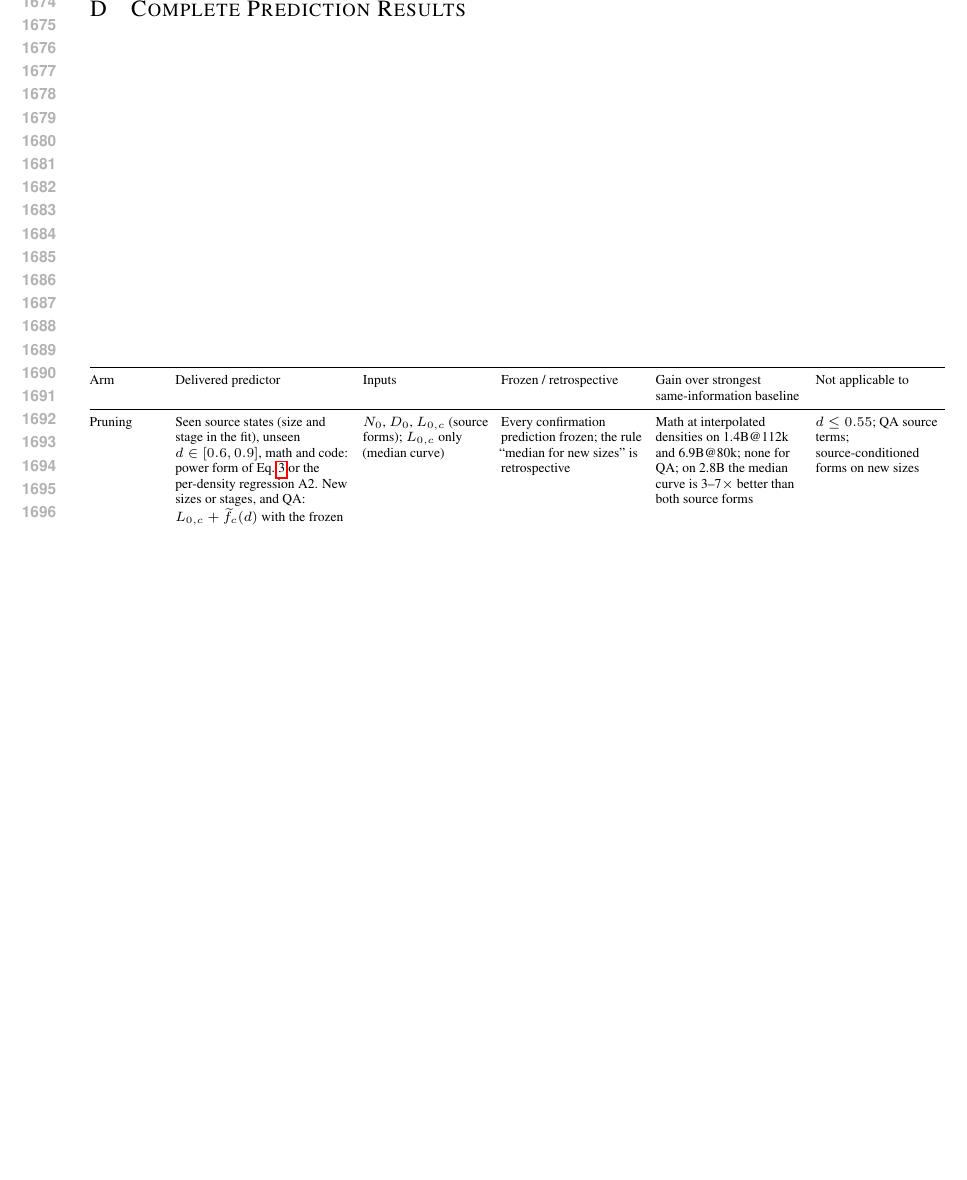
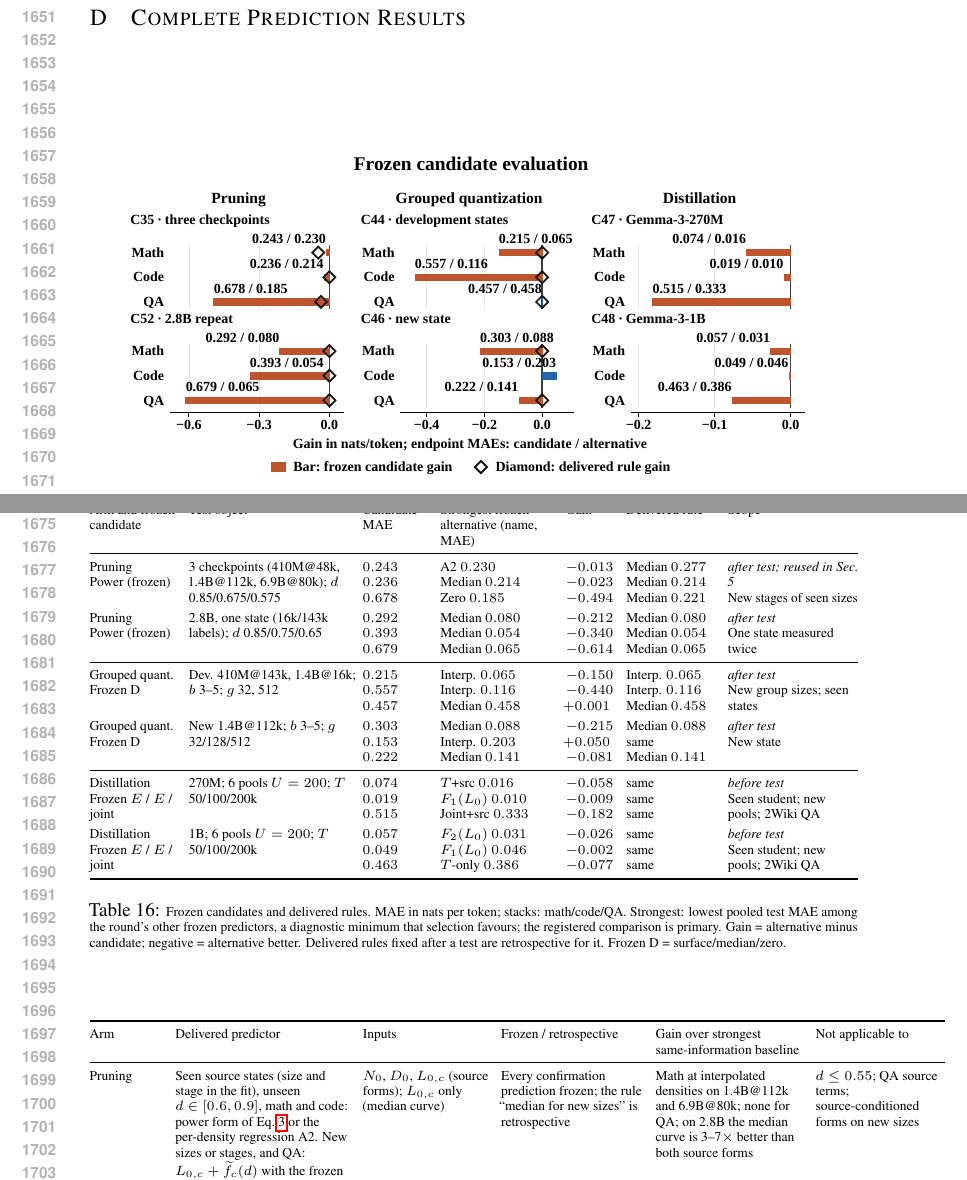
Before and after one commit to XueqiC/Scaling_down_law_paper, a LaTeX paper (main.tex, which reads appendix.tex): part of page 32 of 66 before the commit and two parts of pages 31 and 32 of 66 after it, the two joined at a grey line, cut so that both start at the same text, the shorter picture padded with empty space. Compiled offline with pdfLaTeX.

Commit message:
Resolve references to the moved table and figure

```diff
--- a/appendix.tex
+++ b/appendix.tex
@@ -421,6 +421,15 @@ ablation is retrospective.
 \section{Complete Prediction Results}
 \label{sec:app_results}
 
+\begin{figure}[H]
+\centering
+\includegraphics[width=0.9\textwidth]{figs/frozen_candidates.pdf}
+\caption{Frozen candidates on the confirmation panels (moved from the main text): per-cell
+prediction against measurement for every frozen candidate.}
+\label{fig:confirm}
+\end{figure}
+
+\input{tables/main_final}
 \input{tables/final_deliverables}
 Tables~\ref{tab:pred_source}--\ref{tab:pred_config_qd} give every registered test in three lines (candidate,
 strongest same-input baseline, strongest simple baseline) with improvements and provenance codes;
```
Also changed, not shown: general.tex (+1 -1 lines).
